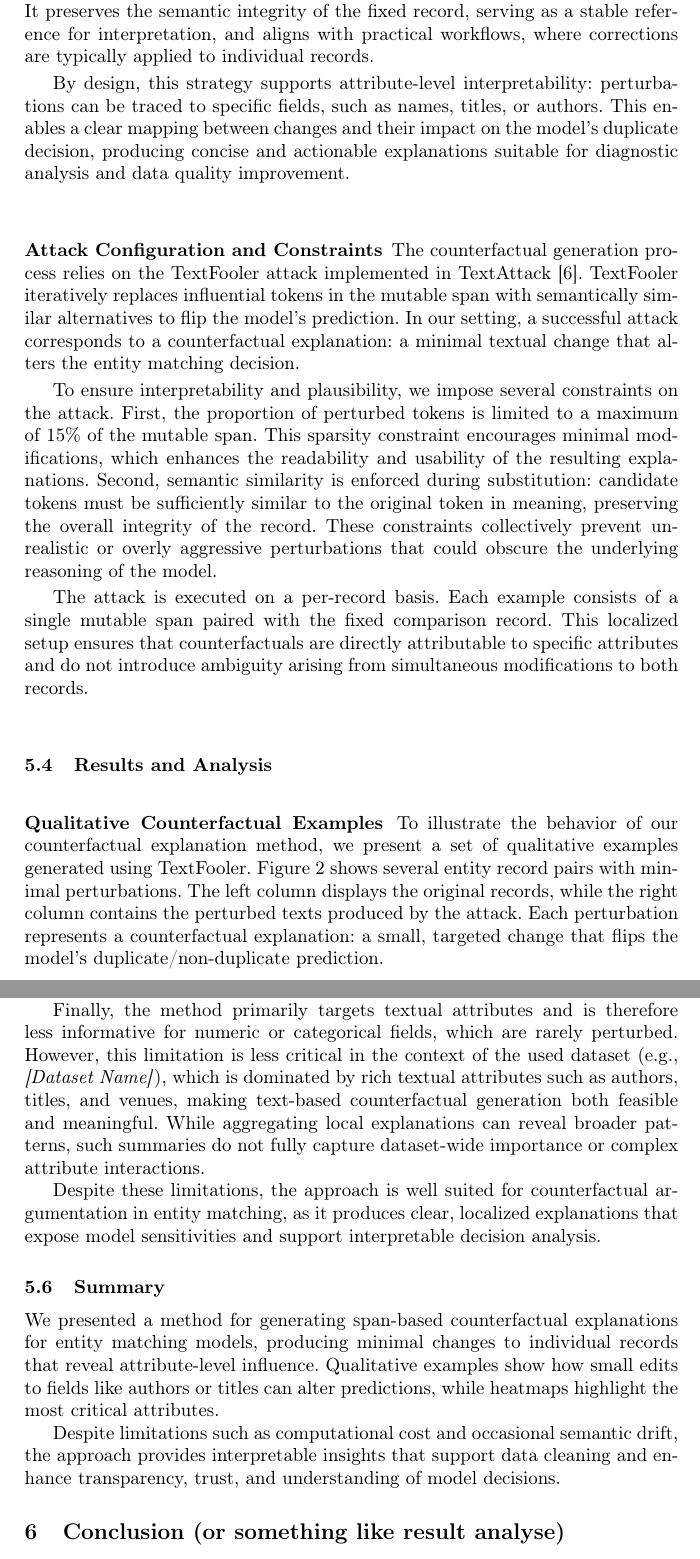
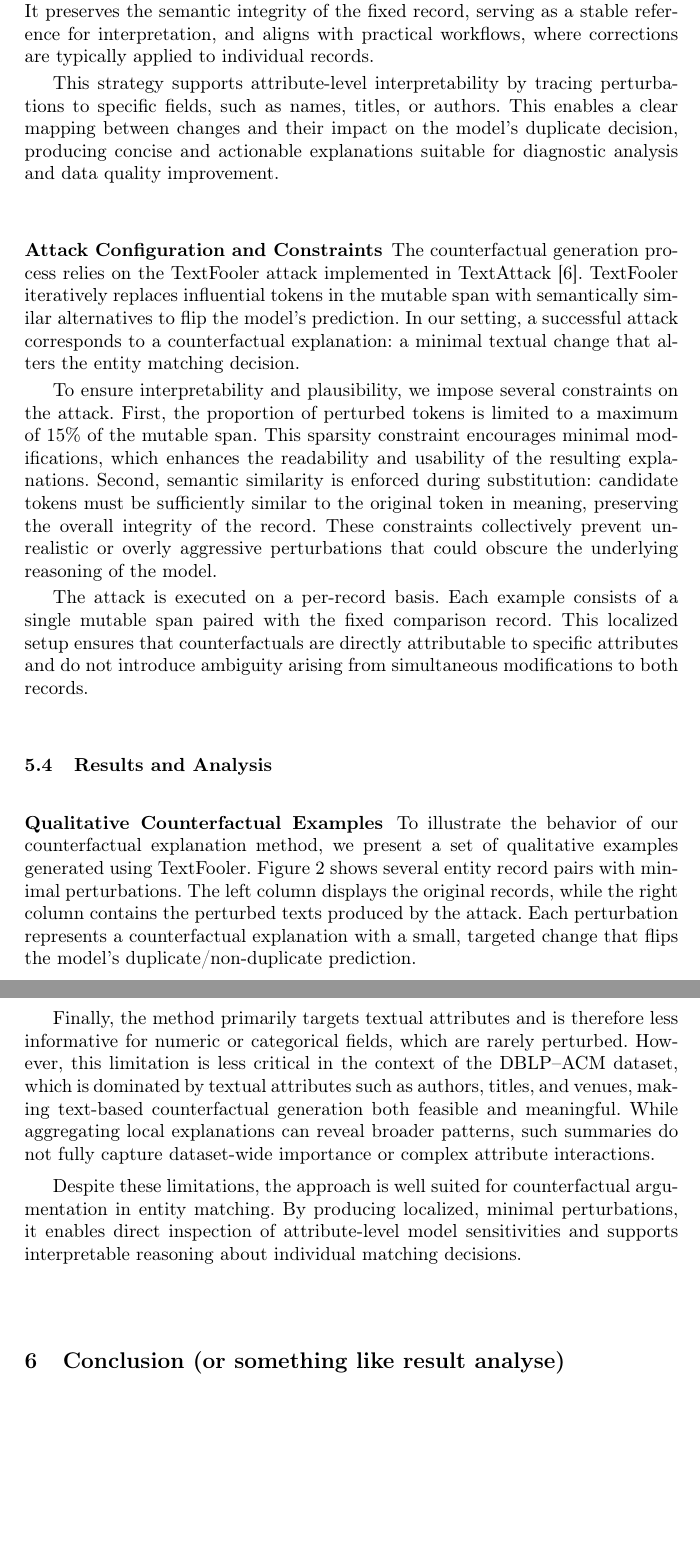
Before and after one commit to Tizi006/Entity-Matching-in-Master-Data-Analytics, a LaTeX paper (main.tex, which reads chapters/CounterFactual.tex): two parts of pages 11 and 13 of 14, joined at a grey line, cut so that both start at the same text, the shorter picture padded with empty space. Compiled offline with pdfLaTeX.

Commit message:
refined Counterfactual

```diff
--- a/chapters/CounterFactual.tex
+++ b/chapters/CounterFactual.tex
@@ -53,7 +53,7 @@ ensuring that counterfactuals are driven by minimal, focused changes rather than
 across both records. It preserves the semantic integrity of the fixed record, serving as a stable reference
 for interpretation, and aligns with practical workflows, where corrections are typically applied to individual records.
 
-By design, this strategy supports attribute-level interpretability: perturbations can be traced to specific fields,
+This strategy supports attribute-level interpretability by tracing perturbations to specific fields,
 such as names, titles, or authors. This enables a clear mapping between changes and their impact on the model's
 duplicate decision, producing concise and actionable explanations suitable for diagnostic analysis and data quality improvement.
 
@@ -84,7 +83,7 @@ To illustrate the behavior of our counterfactual explanation method, we present
 qualitative examples generated using TextFooler. Figure~\ref{fig:qual_cf_examples} shows
 several entity record pairs with minimal perturbations. The left column displays
 the original records, while the right column contains the perturbed texts produced by the attack.
-Each perturbation represents a counterfactual explanation: a small, targeted change that flips
+Each perturbation represents a counterfactual explanation with a small, targeted change that flips
 the model's duplicate/non-duplicate prediction.
 
 \begin{figure}[H]
@@ -139,22 +138,11 @@ While similarity and sparsity constraints mitigate this issue, counterfactuals s
 of model sensitivity rather than guaranteed realistic edits.
 
 Finally, the method primarily targets textual attributes and is therefore less informative for numeric or categorical fields,
-which are rarely perturbed. However, this limitation is less critical in the context of the used dataset (e.g., \textit{[Dataset Name]}),
-which is dominated by rich textual attributes such as authors, titles, and venues, making text-based counterfactual generation
+which are rarely perturbed. However, this limitation is less critical in the context of the DBLP--ACM dataset,
+which is dominated by textual attributes such as authors, titles, and venues, making text-based counterfactual generation
 both feasible and meaningful. While aggregating local explanations can reveal broader patterns, such summaries do not fully capture
 dataset-wide importance or complex attribute interactions.
 
-Despite these limitations, the approach is well suited for counterfactual argumentation in entity matching, as it produces clear,
-localized explanations that expose model sensitivities and support interpretable decision analysis.
-
-
-\subsection{Summary}
-
-We presented a method for generating span-based counterfactual explanations for entity matching models,
-producing minimal changes to individual records that reveal attribute-level influence.
-Qualitative examples show how small edits to fields like authors or titles can alter predictions,
-while heatmaps highlight the most critical attributes.
-
-Despite limitations such as computational cost and occasional semantic drift, the approach
-provides interpretable insights that support data cleaning and enhance transparency, trust,
-and understanding of model decisions.
+Despite these limitations, the approach is well suited for counterfactual argumentation in entity matching.
+By producing localized, minimal perturbations, it enables direct inspection of attribute-level model
+sensitivities and supports interpretable reasoning about individual matching decisions.
```
Also changed, not shown: chapters/CounterFactual.tex (7 more changed lines).
